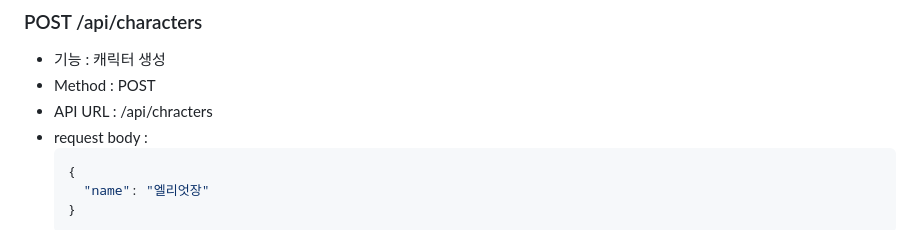
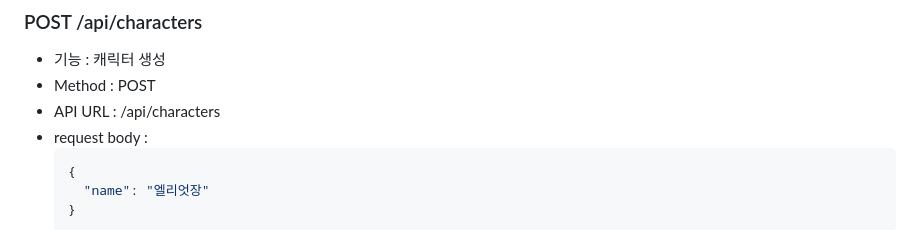
Before and after one commit to eliotjang/game-item-simulator, a Markdown page: README.md, the part around the change. Rendered like a GitHub page.

````diff
--- a/README.md
+++ b/README.md
@@ -9,7 +9,7 @@
 
 - 기능 : 캐릭터 생성
 - Method : POST
-- API URL : /api/chracters
+- API URL : /api/characters
 - request body :
   ```json
   {
````
